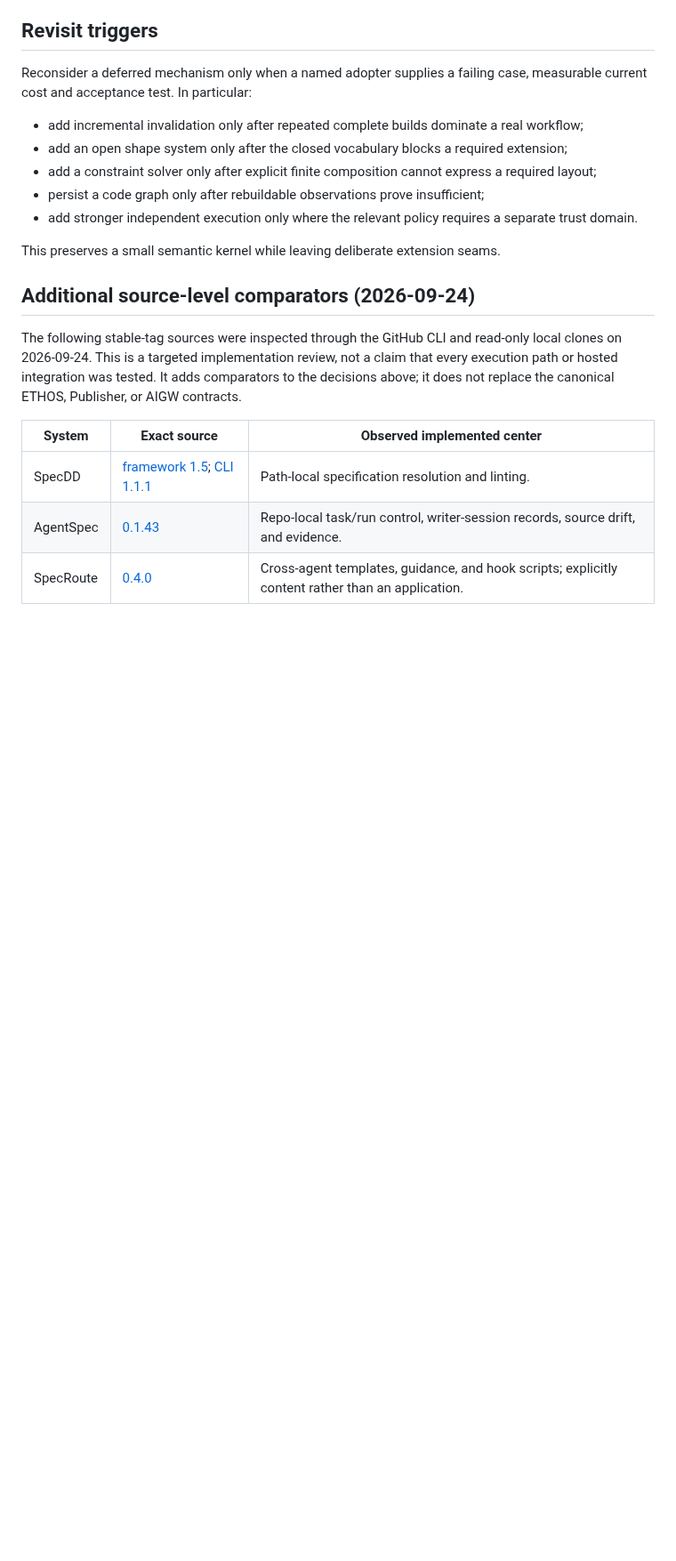
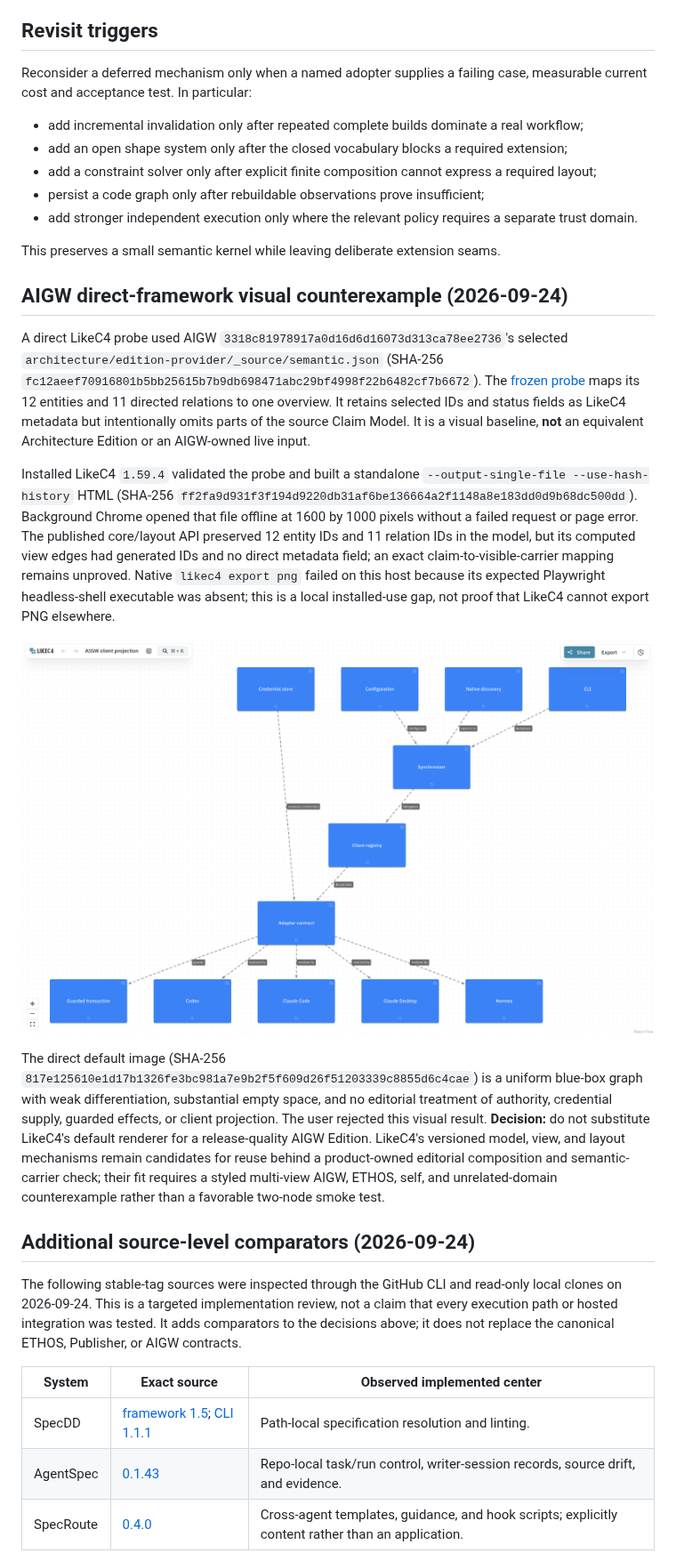
Before and after one commit to HengYangDS/architecture-publisher, a Markdown page: docs/research/mechanism-evaluation.md, the part around the change. Shown at 89% size. Rendered like a GitHub page; pictures changed too: docs/research/evidence/aigw-likec4-direct.png (added); blank space fills up the shorter version.

Commit message:
docs(research): record AIGW direct LikeC4 visual counterexample

```diff
--- a/docs/research/mechanism-evaluation.md
+++ b/docs/research/mechanism-evaluation.md
@@ -170,6 +170,41 @@ case, measurable current cost and acceptance test. In particular:
 
 This preserves a small semantic kernel while leaving deliberate extension seams.
 
+## AIGW direct-framework visual counterexample (2026-09-24)
+
+A direct LikeC4 probe used AIGW `3318c81978917a0d16d6d16073d313ca78ee2736`'s
+selected `architecture/edition-provider/_source/semantic.json` (SHA-256
+`fc12aeef70916801b5bb25615b7b9db698471abc29bf4998f22b6482cf7b6672`).
+The [frozen probe](../../conformance/fixtures/research/aigw-likec4-direct.c4)
+maps its 12 entities and 11 directed relations to one overview. It retains
+selected IDs and status fields as LikeC4 metadata but intentionally omits parts
+of the source Claim Model. It is a visual baseline, **not** an equivalent
+Architecture Edition or an AIGW-owned live input.
+
+Installed LikeC4 `1.59.4` validated the probe and built a standalone
+`--output-single-file --use-hash-history` HTML (SHA-256
+`ff2fa9d931f3f194d9220db31af6be136664a2f1148a8e183dd0d9b68dc500dd`).
+Background Chrome opened that file offline at 1600 by 1000 pixels without a
+failed request or page error. The published core/layout API preserved 12
+entity IDs and 11 relation IDs in the model, but its computed view edges had
+generated IDs and no direct metadata field; an exact claim-to-visible-carrier
+mapping remains unproved. Native `likec4 export png` failed on this host because
+its expected Playwright headless-shell executable was absent; this is a local
+installed-use gap, not proof that LikeC4 cannot export PNG elsewhere.
+
+![Direct LikeC4 AIGW overview, rejected as publication-quality composition](evidence/aigw-likec4-direct.png)
+
+The direct default image (SHA-256
+`817e125610e1d17b1326fe3bc981a7e9b2f5f609d26f51203339c8855d6c4cae`)
+is a uniform blue-box graph with weak differentiation, substantial empty space,
+and no editorial treatment of authority, credential supply, guarded effects,
+or client projection. The user rejected this visual result. **Decision:** do
+not substitute LikeC4's default renderer for a release-quality AIGW Edition.
+LikeC4's versioned model, view, and layout mechanisms remain candidates for
+reuse behind a product-owned editorial composition and semantic-carrier check;
+their fit requires a styled multi-view AIGW, ETHOS, self, and unrelated-domain
+counterexample rather than a favorable two-node smoke test.
+
 ## Additional source-level comparators (2026-09-24)
 
 The following stable-tag sources were inspected through the GitHub CLI and
```
Also changed, not shown: 1 other file.
